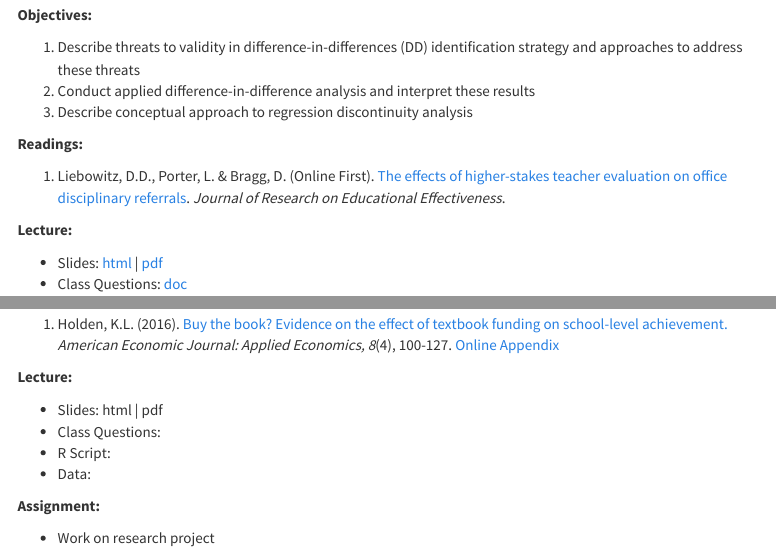
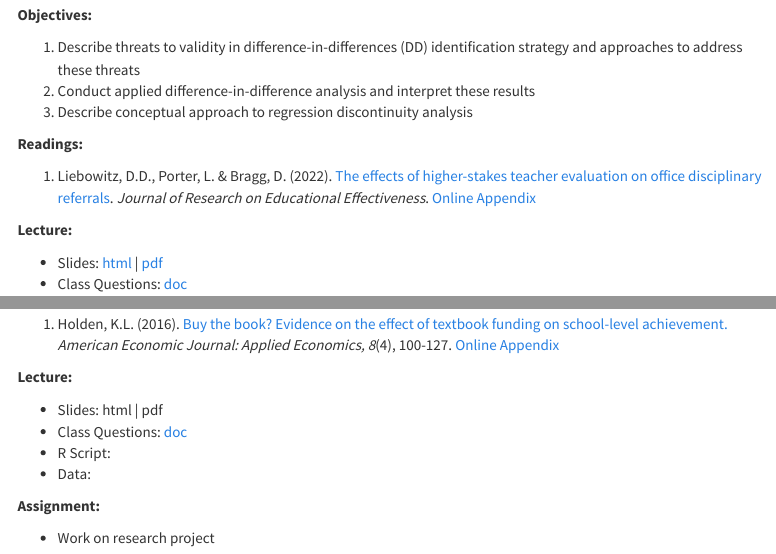
Before and after one commit to DavidDLiebowitz/edld650, an R Markdown document (schedule.Rmd): the page in a window 1100 px wide, from 1740 px down, and a second part further down, joined at a grey line. The pictures show the output file schedule.html that the author committed with the source, opened offline; library style sheets and scripts come from the installed R packages; menus at the side of the page are left out.

Commit message:
Add Holden questions and update article links

```diff
--- a/schedule.Rmd
+++ b/schedule.Rmd
@@ -98,7 +98,7 @@ knitr::opts_chunk$set(echo = TRUE)
 
 **Readings:**
 
-1. Liebowitz, D.D., Porter, L. & Bragg, D. (Online First). [The effects of higher-stakes teacher evaluation on office disciplinary referrals](./readings/Liebowitz et al 2021 pre-print.pdf). *Journal of Research on Educational Effectiveness*.
+1. Liebowitz, D.D., Porter, L. & Bragg, D. (2022). [The effects of higher-stakes teacher evaluation on office disciplinary referrals](./readings/Liebowitz Porter Bragg 2022.pdf). *Journal of Research on Educational Effectiveness*. [Online Appendix](./readings/Liebowitz Porter Bragg 2022 supplemental.pdf)
 
 **Lecture:**
 
@@ -169,7 +169,7 @@ knitr::opts_chunk$set(echo = TRUE)
 **Lecture:**
 
 - Slides: html | pdf
-- Class Questions:
+- Class Questions: [doc](./questions/EDLD 650 Class 5 Questions.docx)
 - R Script:
 - Data:
 
```
Also changed, not shown: readings/Liebowitz Porter Bragg 2022 supplemental.pdf (added), schedule.html, search.json, 2 other files.
